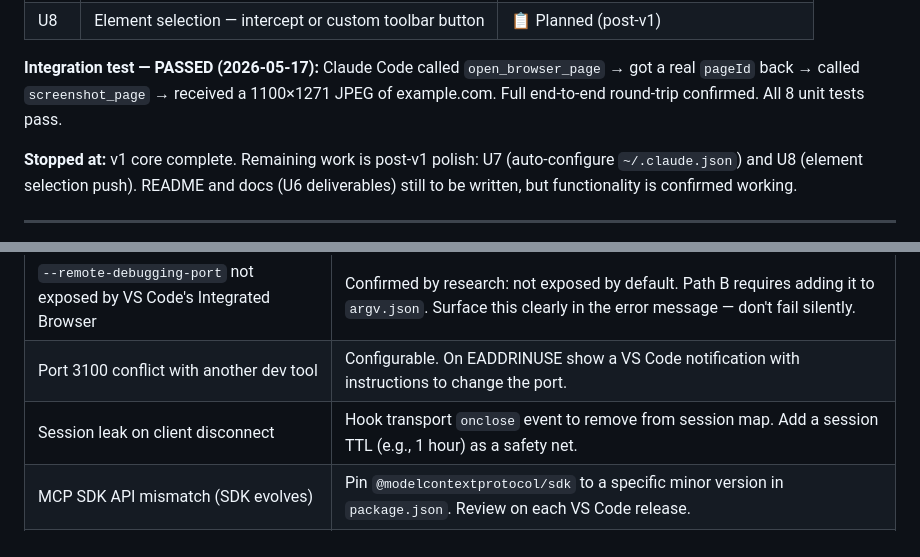
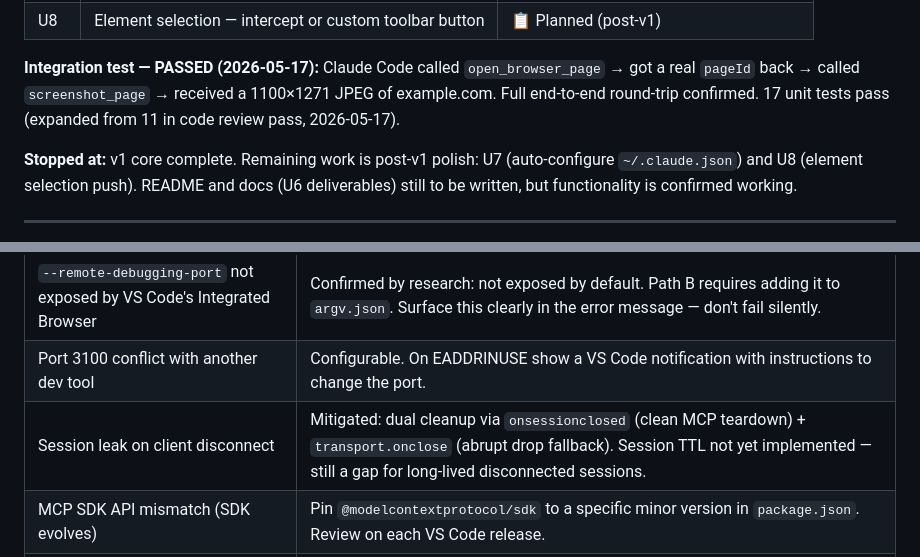
Before and after one commit to Nagell/vscode-integrated-browser-mcp, a Markdown page: docs/plans/2026-05-15-001-feat-integrated-browser-mcp-plan.md, 2 parts joined by grey strips. Drawn GitHub-style.

Commit message:
docs(plan): correct test count and session leak risk status
17 tests (not 8), dual onclose handlers already in place.

```diff
--- a/docs/plans/2026-05-15-001-feat-integrated-browser-mcp-plan.md
+++ b/docs/plans/2026-05-15-001-feat-integrated-browser-mcp-plan.md
@@ -403,7 +403,7 @@ docs/
 
 **Integration test — PASSED (2026-05-17):** Claude Code called `open_browser_page` → got a real
 `pageId` back → called `screenshot_page` → received a 1100×1271 JPEG of example.com. Full
-end-to-end round-trip confirmed. All 8 unit tests pass.
+end-to-end round-trip confirmed. 17 unit tests pass (expanded from 11 in code review pass, 2026-05-17).
 
 **Stopped at:** v1 core complete. Remaining work is post-v1 polish: U7 (auto-configure
 `~/.claude.json`) and U8 (element selection push). README and docs (U6 deliverables) still to be
@@ -826,7 +826,7 @@ callable command:
 | `invokeTool` works but requires active Copilot subscription | U1 would surface this. Alternative: Path B requires no Copilot. |
 | `--remote-debugging-port` not exposed by VS Code's Integrated Browser | Confirmed by research: not exposed by default. Path B requires adding it to `argv.json`. Surface this clearly in the error message — don't fail silently. |
 | Port 3100 conflict with another dev tool | Configurable. On EADDRINUSE show a VS Code notification with instructions to change the port. |
-| Session leak on client disconnect | Hook transport `onclose` event to remove from session map. Add a session TTL (e.g., 1 hour) as a safety net. |
+| Session leak on client disconnect | Mitigated: dual cleanup via `onsessionclosed` (clean MCP teardown) + `transport.onclose` (abrupt drop fallback). Session TTL not yet implemented — still a gap for long-lived disconnected sessions. |
 | MCP SDK API mismatch (SDK evolves) | Pin `@modelcontextprotocol/sdk` to a specific minor version in `package.json`. Review on each VS Code release. |
 | VS Code extension host reloads on extension change in dev mode | MCP server is restarted; Claude Code must reconnect. Acceptable in dev; transparent in prod. |
 | localhost HTTP server accessible to any local process | Known limitation; acceptable for single-user developer machines. Document explicitly; defer auth to a follow-up. |
```
